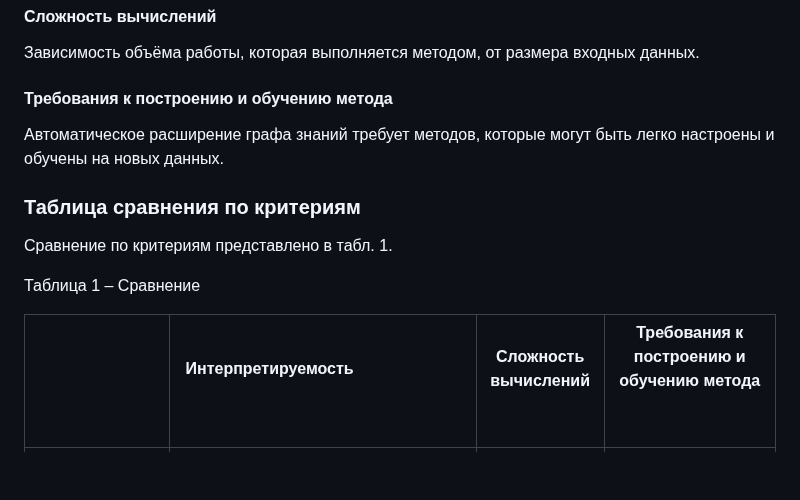
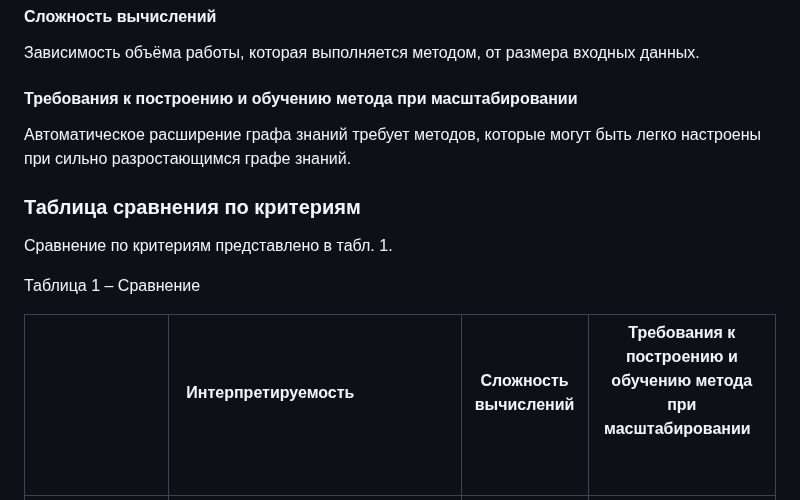
Before and after one commit to emptyfs/KGC, a Markdown page: article/paper.md, the part around one of its changes. GitHub-like rendering; blank space fills up the shorter version.

```diff
--- a/article/paper.md
+++ b/article/paper.md
@@ -37,13 +37,13 @@
 #### Сложность вычислений
 Зависимость объёма работы, которая выполняется методом, от размера входных данных.
 
-#### Требования к построению и обучению метода
-Автоматическое расширение графа знаний требует методов, которые могут быть легко настроены и обучены на новых данных.
+#### Требования к построению и обучению метода при масштабировании
+Автоматическое расширение графа знаний требует методов, которые могут быть легко настроены при сильно разростающимся графе знаний.
 
 ### Таблица сравнения по критериям
 Сравнение по критериям представлено в табл. 1.
 
 Таблица 1 – Сравнение
 
-|    | **Интерпретируемость**                               | **Сложность вычислений**        | **Требования к построению и обучению метода**                                         |
+|    | **Интерпретируемость**                               | **Сложность вычислений**        | **Требования к построению и обучению метода при масштабировании**                                         |
 | ------------------------------------------------------------------------------ | ------------------------------------------------------------- | --------------------------------------------------- | ---------------------------------------------------------------------- |
```
Also changed, not shown: other parts of article/paper.md (+7 -7 lines).
